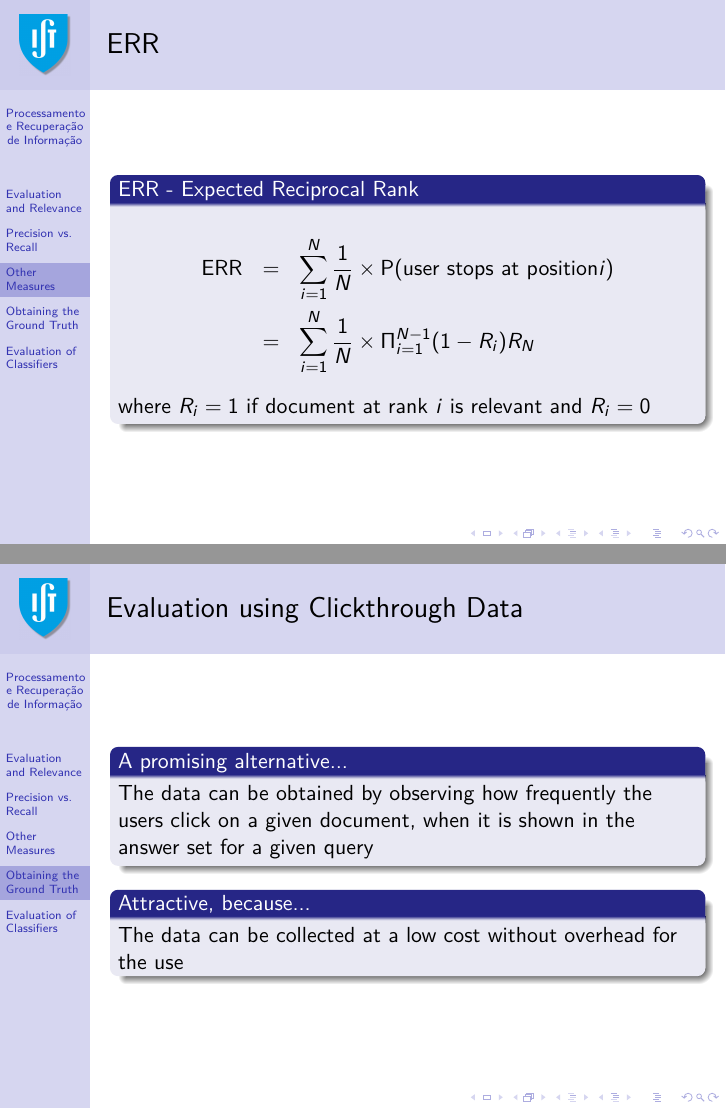
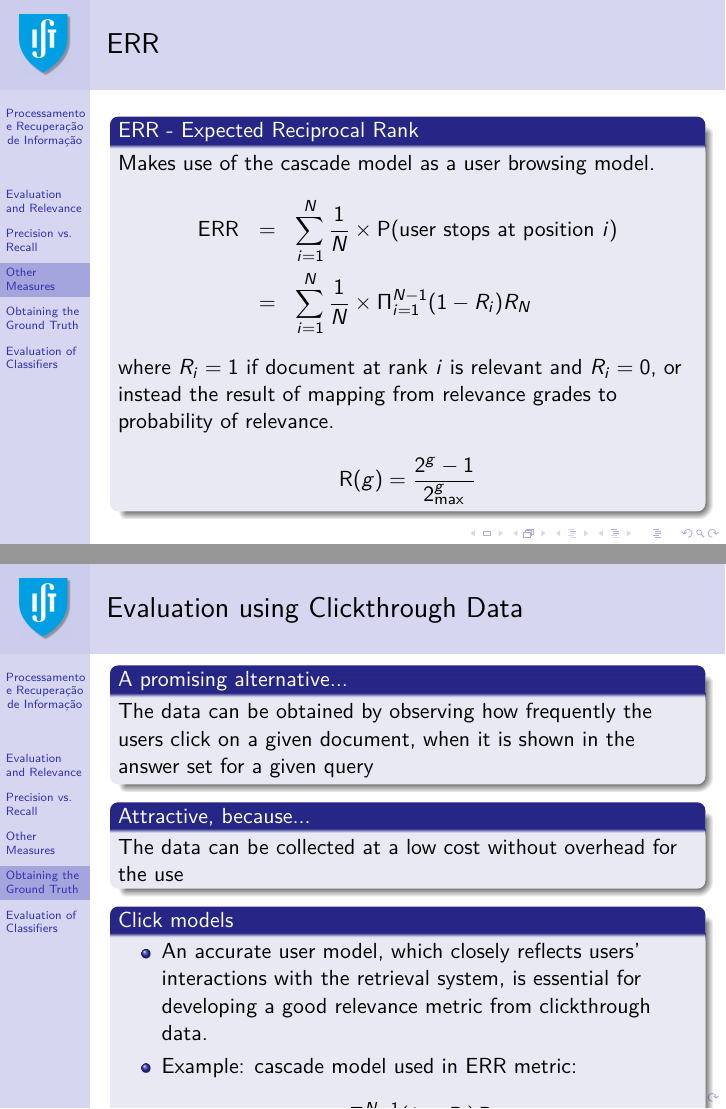
Before and after one commit to pavelcalado/pri1819, LaTeX slides (slides/07-evaluation.tex): pages 20 and 28 of 35, joined at a grey line. Compiled offline with pdfLaTeX.

Commit message:
Update 07-evaluation.tex

```diff
--- a/slides/07-evaluation.tex
+++ b/slides/07-evaluation.tex
@@ -342,11 +342,15 @@ An IR experiment, as devised by Cyril Cleverdon (1950s), must include:
 
 \begin{frame} \frametitle{ERR}
 \begin{block}{ERR - Expected Reciprocal Rank}
+        Makes use of the cascade model as a user browsing model.
         \begin{eqnarray*}
-            \operatorname{ERR} & = & \sum_{i=1}^N \frac{1}{N} \times {\operatorname{P}}(\text{user stops at position} i) \\
+            \operatorname{ERR} & = & \sum_{i=1}^N \frac{1}{N} \times {\operatorname{P}}(\text{user stops at position~} i) \\
                                & = & \sum_{i=1}^N \frac{1}{N} \times \Pi_{i=1}^{N-1}(1 - R_i) R_N
         \end{eqnarray*}
-        where $R_i = 1$ if document at rank $i$ is relevant and $R_i = 0$
+        where $R_i = 1$ if document at rank $i$ is relevant and $R_i = 0$, or instead the result of mapping from relevance grades to probability of relevance.
+        \begin{displaymath}
+        \operatorname{R}(g) = \frac{2^g - 1}{2^g_\max}
+        \end{displaymath}
   \end{block}
 \end{frame}
 
@@ -499,6 +503,17 @@ The data can be obtained by observing how frequently the users click on a given
 \begin{block}{Attractive, because...}
 The data can be collected at a low cost without overhead for the use
 \end{block}
+
+\begin{block}{Click models}
+\begin{itemize}
+\item An accurate user model, which closely reflects users’ interactions with the retrieval system, is essential for developing a good relevance metric from clickthrough data.
+\item Example: cascade model used in ERR metric:
+\begin{displaymath}
+\Pi_{i=1}^{N-1}(1 - R_i) R_N,
+\end{displaymath}
+where the values $R_i$ (i.e., document satisfies the user with probability $R_i$) can be estimated by maximum likelihood on the click logs.
+\end{itemize}
+\end{block}
 \end{frame}
 
 
```
